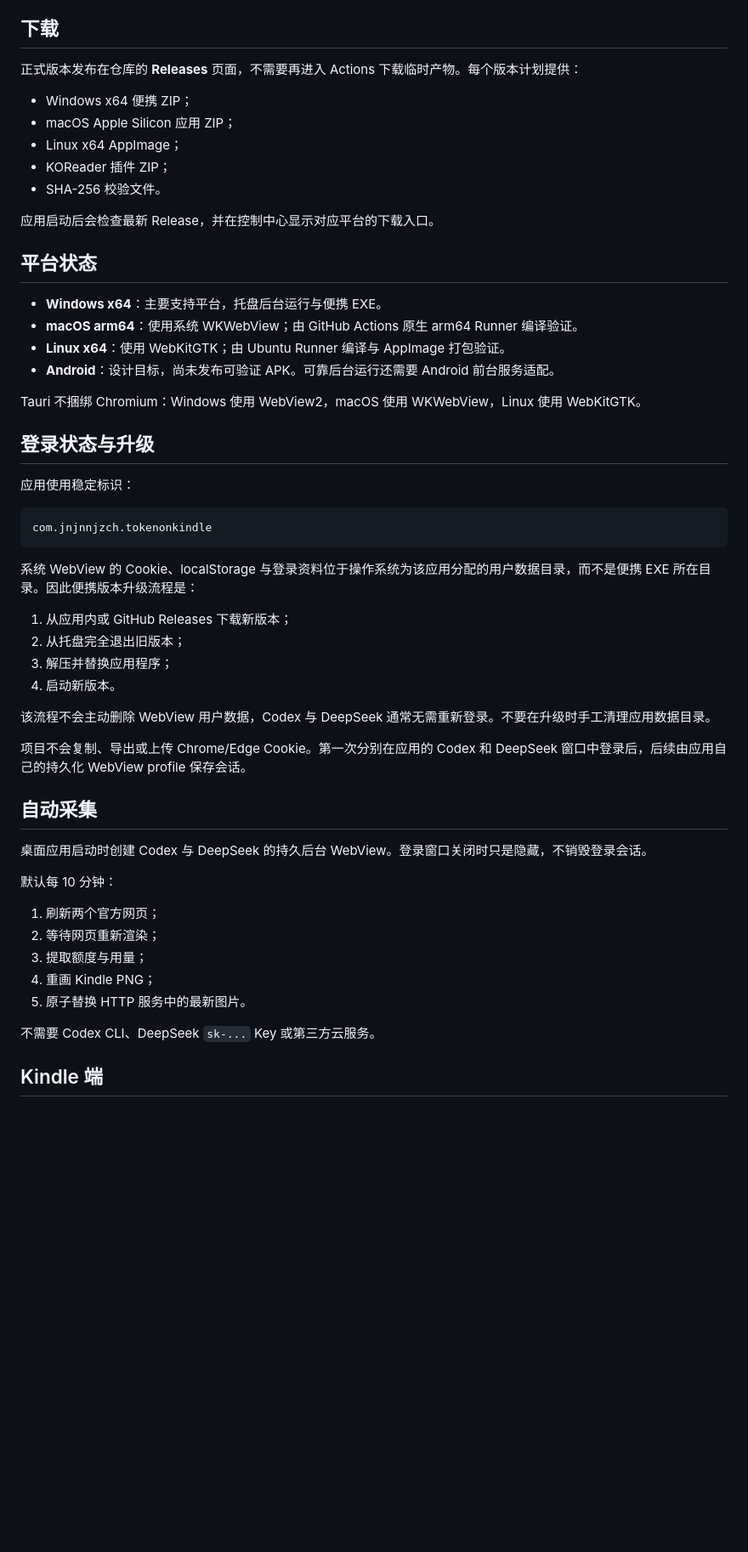
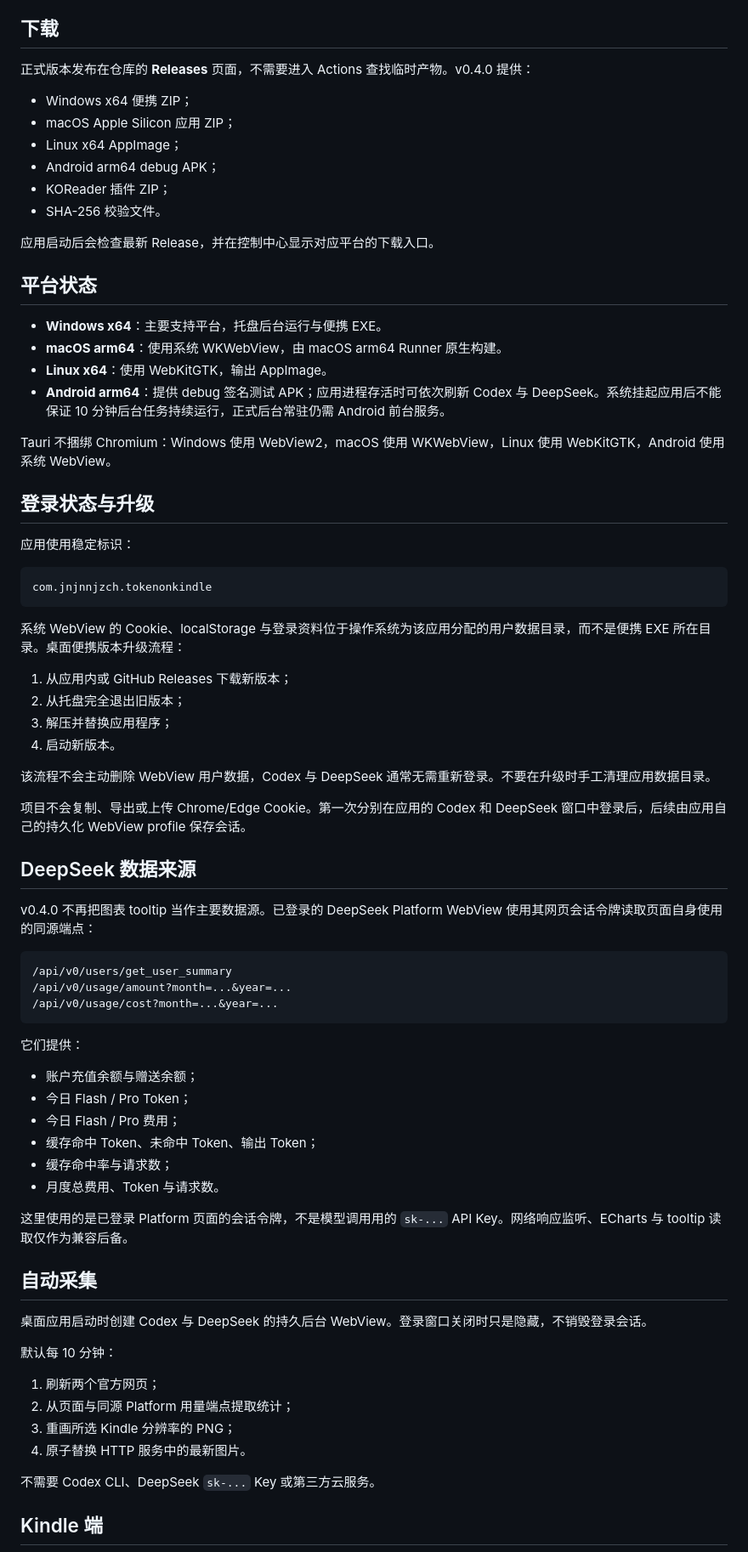
Before and after one commit to jnjnnjzch/Token-on-Kindle, a Markdown page: README.md, the part around one of its changes. Shown at 85% size. Rendered like a GitHub page; blank space fills up the shorter version.

````diff
--- a/README.md
+++ b/README.md
@@ -4,11 +4,12 @@
 
 ## 下载
 
-正式版本发布在仓库的 **Releases** 页面，不需要再进入 Actions 下载临时产物。每个版本计划提供：
+正式版本发布在仓库的 **Releases** 页面，不需要进入 Actions 查找临时产物。v0.4.0 提供：
 
 - Windows x64 便携 ZIP；
 - macOS Apple Silicon 应用 ZIP；
 - Linux x64 AppImage；
+- Android arm64 debug APK；
 - KOReader 插件 ZIP；
 - SHA-256 校验文件。
 
@@ -17,11 +18,11 @@
 ## 平台状态
 
 - **Windows x64**：主要支持平台，托盘后台运行与便携 EXE。
-- **macOS arm64**：使用系统 WKWebView；由 GitHub Actions 原生 arm64 Runner 编译验证。
-- **Linux x64**：使用 WebKitGTK；由 Ubuntu Runner 编译与 AppImage 打包验证。
-- **Android**：设计目标，尚未发布可验证 APK。可靠后台运行还需要 Android 前台服务适配。
+- **macOS arm64**：使用系统 WKWebView，由 macOS arm64 Runner 原生构建。
+- **Linux x64**：使用 WebKitGTK，输出 AppImage。
+- **Android arm64**：提供 debug 签名测试 APK；应用进程存活时可依次刷新 Codex 与 DeepSeek。系统挂起应用后不能保证 10 分钟后台任务持续运行，正式后台常驻仍需 Android 前台服务。
 
-Tauri 不捆绑 Chromium：Windows 使用 WebView2，macOS 使用 WKWebView，Linux 使用 WebKitGTK。
+Tauri 不捆绑 Chromium：Windows 使用 WebView2，macOS 使用 WKWebView，Linux 使用 WebKitGTK，Android 使用系统 WebView。
 
 ## 登录状态与升级
 
@@ -31,7 +32,7 @@ Tauri 不捆绑 Chromium：Windows 使用 WebView2，macOS 使用 WKWebView，Li
 com.jnjnnjzch.tokenonkindle
 ```
 
-系统 WebView 的 Cookie、localStorage 与登录资料位于操作系统为该应用分配的用户数据目录，而不是便携 EXE 所在目录。因此便携版本升级流程是：
+系统 WebView 的 Cookie、localStorage 与登录资料位于操作系统为该应用分配的用户数据目录，而不是便携 EXE 所在目录。桌面便携版本升级流程：
 
 1. 从应用内或 GitHub Releases 下载新版本；
 2. 从托盘完全退出旧版本；
@@ -42,6 +43,27 @@ com.jnjnnjzch.tokenonkindle
 
 项目不会复制、导出或上传 Chrome/Edge Cookie。第一次分别在应用的 Codex 和 DeepSeek 窗口中登录后，后续由应用自己的持久化 WebView profile 保存会话。
 
+## DeepSeek 数据来源
+
+v0.4.0 不再把图表 tooltip 当作主要数据源。已登录的 DeepSeek Platform WebView 使用其网页会话令牌读取页面自身使用的同源端点：
+
+```text
+/api/v0/users/get_user_summary
+/api/v0/usage/amount?month=...&year=...
+/api/v0/usage/cost?month=...&year=...
+```
+
+它们提供：
+
+- 账户充值余额与赠送余额；
+- 今日 Flash / Pro Token；
+- 今日 Flash / Pro 费用；
+- 缓存命中 Token、未命中 Token、输出 Token；
+- 缓存命中率与请求数；
+- 月度总费用、Token 与请求数。
+
+这里使用的是已登录 Platform 页面的会话令牌，不是模型调用用的 `sk-...` API Key。网络响应监听、ECharts 与 tooltip 读取仅作为兼容后备。
+
 ## 自动采集
 
 桌面应用启动时创建 Codex 与 DeepSeek 的持久后台 WebView。登录窗口关闭时只是隐藏，不销毁登录会话。
@@ -49,10 +71,9 @@ com.jnjnnjzch.tokenonkindle
 默认每 10 分钟：
 
 1. 刷新两个官方网页；
-2. 等待网页重新渲染；
-3. 提取额度与用量；
-4. 重画 Kindle PNG；
-5. 原子替换 HTTP 服务中的最新图片。
+2. 从页面与同源 Platform 用量端点提取统计；
+3. 重画所选 Kindle 分辨率的 PNG；
+4. 原子替换 HTTP 服务中的最新图片。
 
 不需要 Codex CLI、DeepSeek `sk-...` Key 或第三方云服务。
 
````
Also changed, not shown: other parts of README.md (+31 -41 lines).
